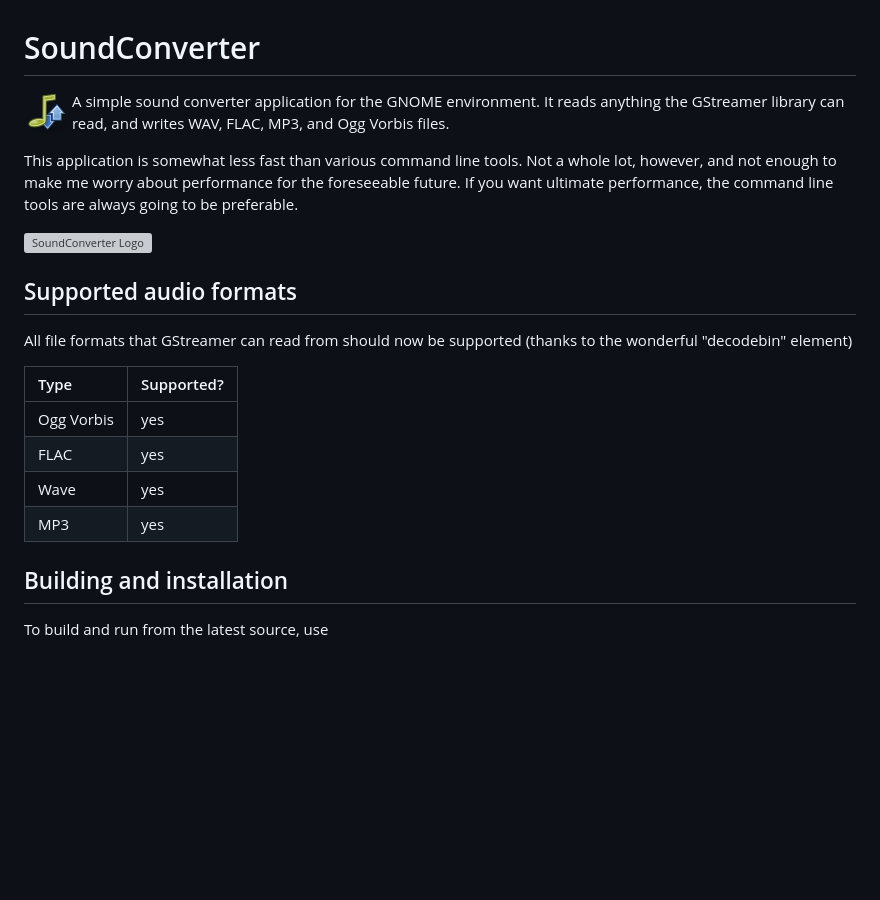
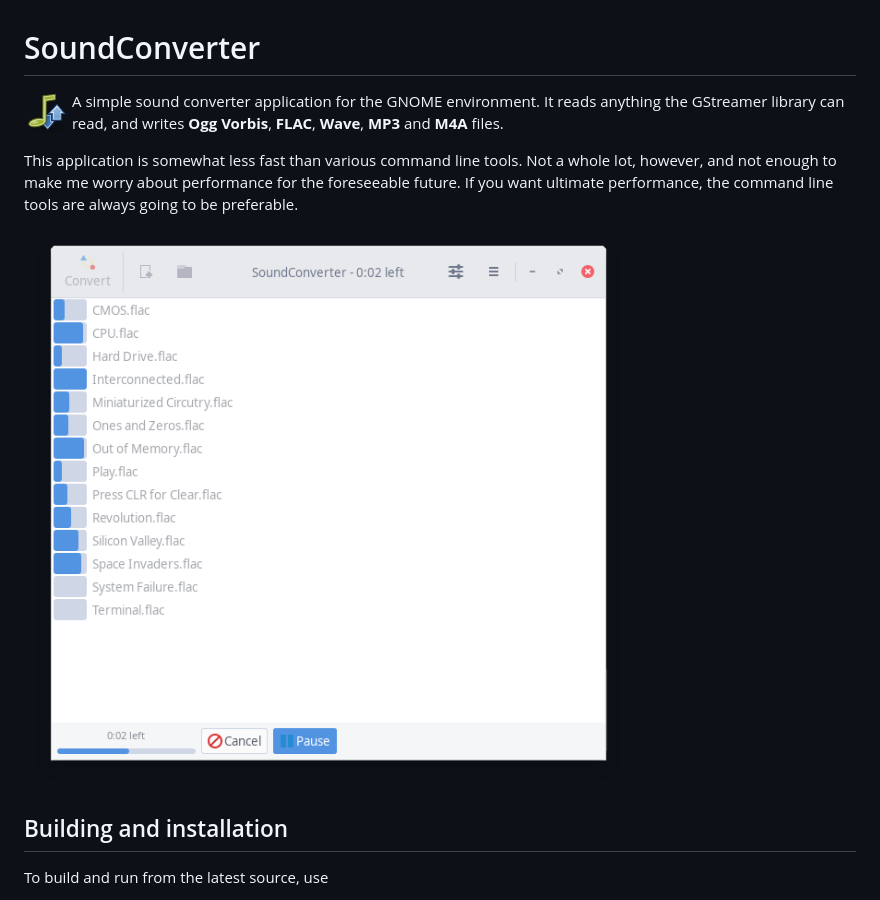
Before and after one commit to kassoulet/soundconverter, a Markdown page: README.md, the part around the change. Drawn GitHub-style; pictures changed too: data/screenshot.png (added); blank space fills up the shorter version; grey boxes are pictures that could not be loaded.

Commit message:
new screenshot

```diff
--- a/README.md
+++ b/README.md
@@ -1,27 +1,15 @@
 # SoundConverter
 
-<img align="left" src="data/soundconverter.png"> A simple sound converter application for the GNOME environment. It reads
-anything the GStreamer library can read, and writes WAV, FLAC, MP3, and
-Ogg Vorbis files.
+<img align="left" src="data/soundconverter.png"> A simple sound converter
+application for the GNOME environment. It reads anything the GStreamer library can
+read, and writes **Ogg Vorbis**, **FLAC**, **Wave**, **MP3** and **M4A** files.
 
 This application is somewhat less fast than various command line tools.
 Not a whole lot, however, and not enough to make me worry about
 performance for the foreseeable future. If you want ultimate
 performance, the command line tools are always going to be preferable.
 
-![SoundConverter Logo](https://soundconverter.org/screenshot-converting.png)
-
-## Supported audio formats
-
-All file formats that GStreamer can read from should now be supported
-(thanks to the wonderful "decodebin" element)
-
-| Type       | Supported? |
-| :--------- | :--------- |
-| Ogg Vorbis | yes        |
-| FLAC       | yes        |
-| Wave       | yes        |
-| MP3        | yes        |
+![SoundConverter window](data/screenshot.png)
 
 ## Building and installation
 
```
Also changed, not shown: 2 other files.
